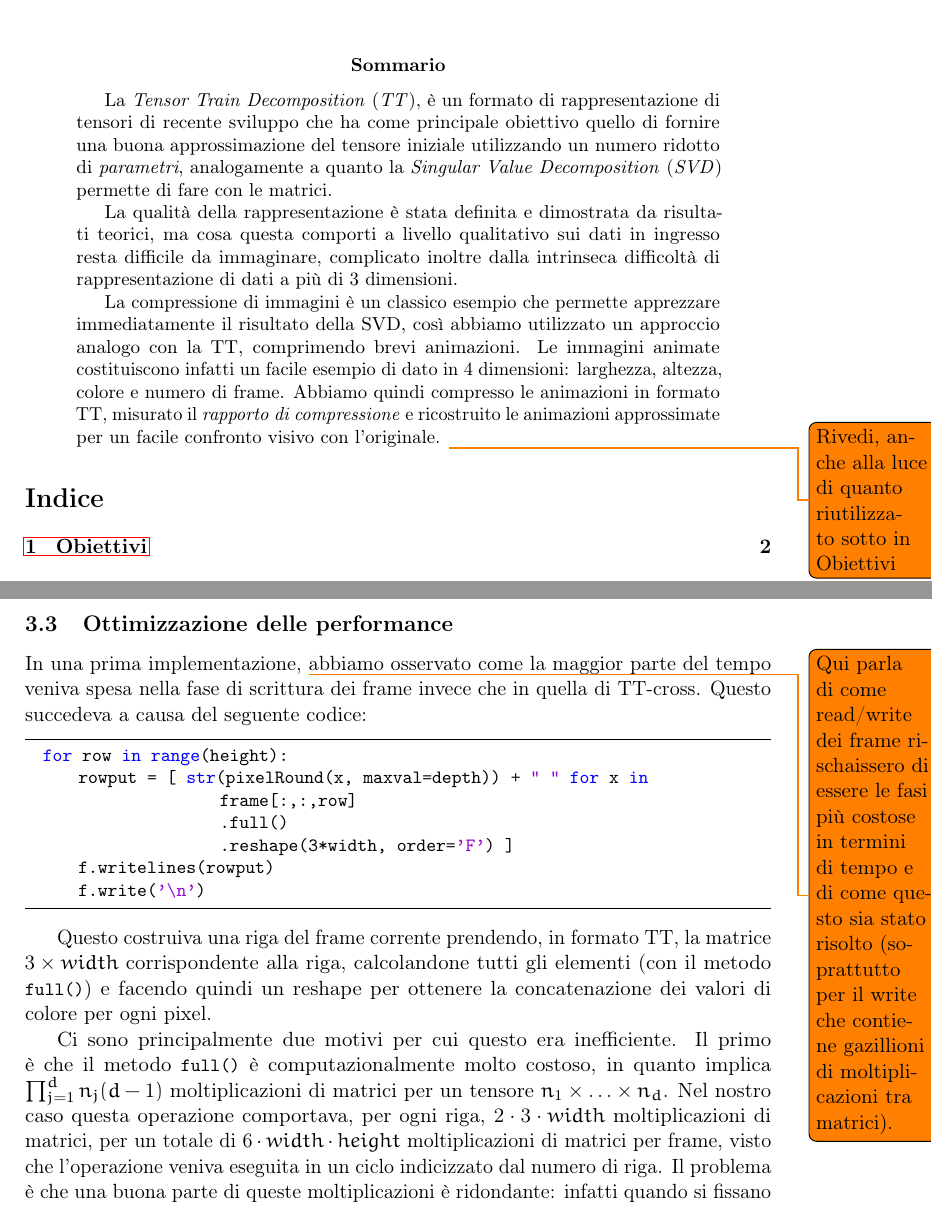
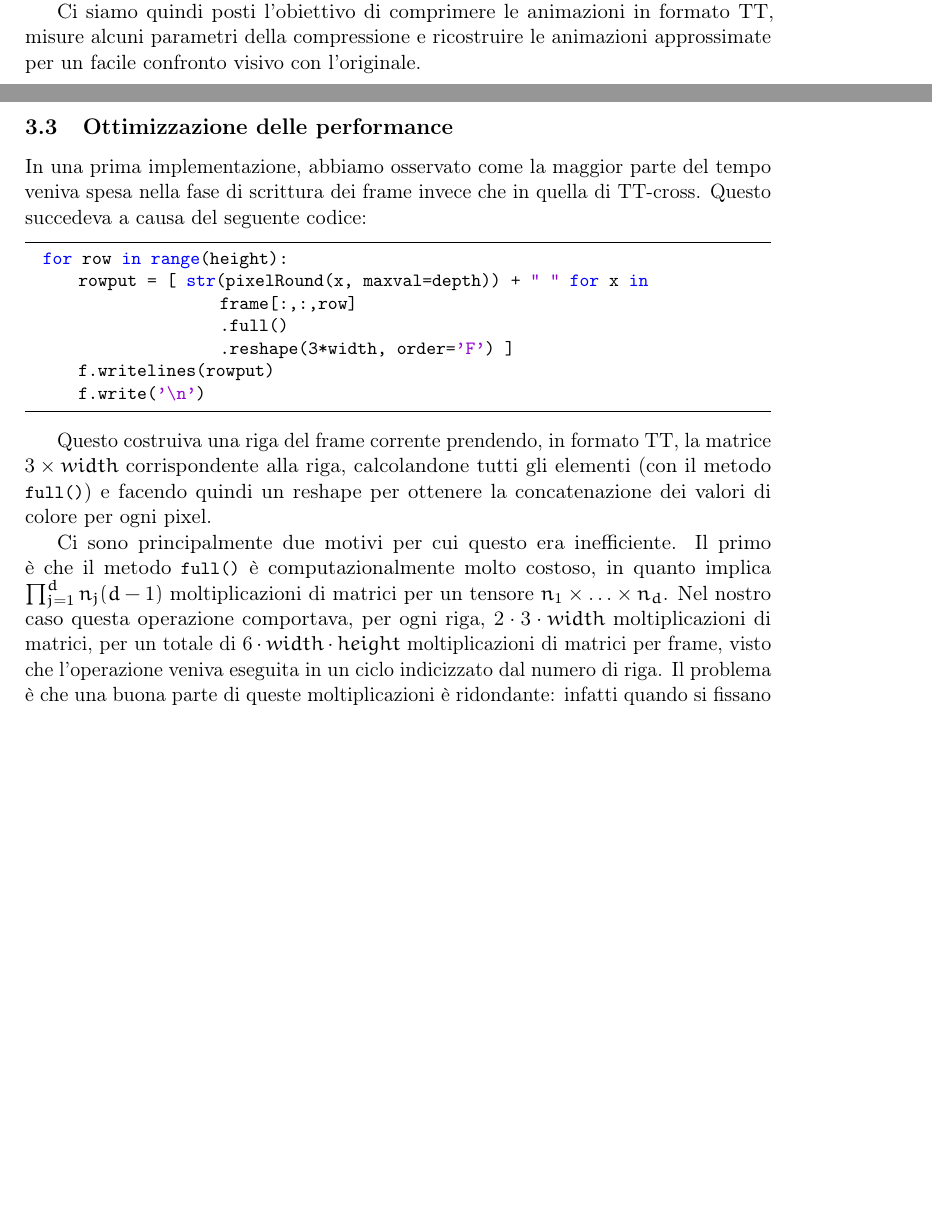
Before and after one commit to churli/TT, a LaTeX document (Report/report.tex): two parts of pages 1 and 5 of 9 before the commit and two parts of pages 2 and 5 of 9 after it, joined at a grey line, cut at the place of the change, the shorter picture padded with empty space. Compiled offline with pdfLaTeX.

Commit message:
Candidate final version. Sent to Bini.

```diff
--- a/Report/report.tex
+++ b/Report/report.tex
@@ -15,18 +15,18 @@
 \begin{document}
 \maketitle
 
-\begin{abstract}
-  La \emph{Tensor Train Decomposition} (\emph{TT}), è un formato di rappresentazione di tensori di recente sviluppo che ha come principale obiettivo quello di fornire una buona approssimazione del tensore iniziale utilizzando un numero ridotto di \emph{parametri}, analogamente a quanto la \emph{Singular Value Decomposition} (\emph{SVD}) permette di fare con le matrici.
+%% \begin{abstract}
+%%   La \emph{Tensor Train Decomposition} (\emph{TT}), è un formato di rappresentazione di tensori di recente sviluppo che ha come principale obiettivo quello di fornire una buona approssimazione del tensore iniziale utilizzando un numero ridotto di \emph{parametri}, analogamente a quanto la \emph{Singular Value Decomposition} (\emph{SVD}) permette di fare con le matrici.
 
-  %% In particolare, questo metodo di rappresentazione \emph{rompe} la diendenza esponenziale dal numero di dimensioni, rendendo finalmente possibili applicazioni con alta dimensionalità.
-  %% Per questo possiamo riferirci alla TT come strumento di \emph{compressione} di dati, in quanto permette di manipolare dati dalla elevata dimensionalità con un'impronta in memoria relativamente ridotta.
+%%   %% In particolare, questo metodo di rappresentazione \emph{rompe} la diendenza esponenziale dal numero di dimensioni, rendendo finalmente possibili applicazioni con alta dimensionalità.
+%%   %% Per questo possiamo riferirci alla TT come strumento di \emph{compressione} di dati, in quanto permette di manipolare dati dalla elevata dimensionalità con un'impronta in memoria relativamente ridotta.
 
-  La qualità della rappresentazione è stata definita e dimostrata da risultati teorici, ma cosa questa comporti a livello qualitativo sui dati in ingresso resta difficile da immaginare, complicato inoltre dalla intrinseca difficoltà di rappresentazione di dati a più di 3 dimensioni.
+%%   La qualità della rappresentazione è stata definita e dimostrata da risultati teorici, ma cosa questa comporti a livello qualitativo sui dati in ingresso resta difficile da immaginare, complicato inoltre dalla intrinseca difficoltà di rappresentazione di dati a più di 3 dimensioni.
 
-  La compressione di immagini è un classico esempio che permette apprezzare immediatamente il risultato della SVD, così abbiamo utilizzato un approccio analogo con la TT, comprimendo brevi animazioni.
-  Le immagini animate costituiscono infatti un facile esempio di dato in 4 dimensioni: larghezza, altezza, colore e numero di frame.
-  Abbiamo quindi compresso le animazioni in formato TT, misurato il \emph{rapporto di compressione} e ricostruito le animazioni approssimate per un facile confronto visivo con l'originale. \todo{Rivedi, anche alla luce di quanto riutilizzato sotto in Obiettivi}
-\end{abstract}
+%%   La compressione di immagini è un classico esempio che permette di apprezzare immediatamente il risultato della SVD, così abbiamo utilizzato un approccio analogo con la TT, comprimendo brevi animazioni.
+%%   Le immagini animate costituiscono infatti un facile esempio di dato in 4 dimensioni: larghezza, altezza, colore e numero di frame.
+%%   Abbiamo quindi compresso le animazioni in formato TT, misurato il \emph{rapporto di compressione} e ricostruito le animazioni approssimate per un facile confronto visivo con l'originale. \todo{Rivedi, anche alla luce di quanto riutilizzato sotto in Obiettivi}
+%% \end{abstract}
 
 %\listoftodos
 \tableofcontents
@@ -40,6 +40,8 @@ Per questo possiamo riferirci alla TT come strumento di \emph{compressione} di d
   La qualità della rappresentazione è stata definita e dimostrata da risultati teorici, ma cosa questa comporti a livello qualitativo sui dati in ingresso resta difficile da immaginare, complicato inoltre dalla intrinseca difficoltà di rappresentazione di dati a più di 3 dimensioni.
 
   La compressione di immagini è un classico esempio che permette di visualizzare il risultato della SVD, apprezzandone intuitivamente le caratteristiche principali. Così abbiamo pensato di seguire un approccio analogo con la TT: comprimere immagini per poterne visualizzare immediatamente il risultato.
+
+  Ci siamo quindi posti l'obiettivo di comprimere le animazioni in formato TT, misure alcuni parametri della compressione e ricostruire le animazioni approssimate per un facile confronto visivo con l'originale.
 
 \section{Approccio}
 Un tensore rappresentato in formato TT consta di un insieme di tensori 3-dimensionali i cui elementi, opportunamente moltiplicati tra di loro, restituiscono tutti gli elementi, entro un certo grado di approssimazione, del tensore di partenza.
@@ -102,6 +106,6 @@ Questa scelta del tutto arbitraria e volta a contenere i tempi di convergenza ed
 
 \subsection{Ottimizzazione delle performance}
-In una prima implementazione, \todo{Qui parla di come read/write dei frame rischaissero di essere le fasi più costose in termini di tempo e di come questo sia stato risolto (soprattutto per il write che contiene gazillioni di moltiplicazioni tra matrici).} abbiamo osservato come la maggior parte del tempo veniva spesa nella fase di scrittura dei frame invece che in quella di TT-cross.
+In una prima implementazione, abbiamo osservato come la maggior parte del tempo veniva spesa nella fase di scrittura dei frame invece che in quella di TT-cross.
 Questo succedeva a causa del seguente codice:
 
 \begin{lstlisting}
```
Also changed, not shown: Report/report.tex (16 more changed lines).
